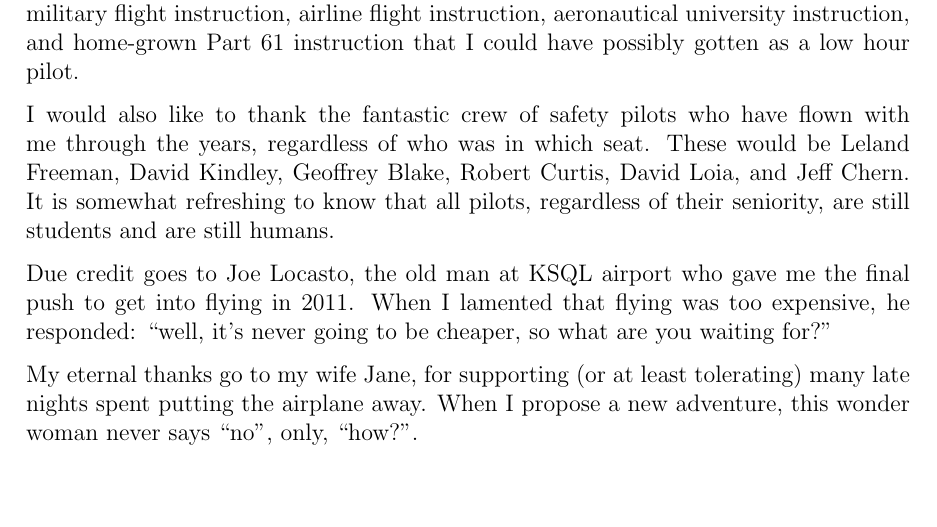
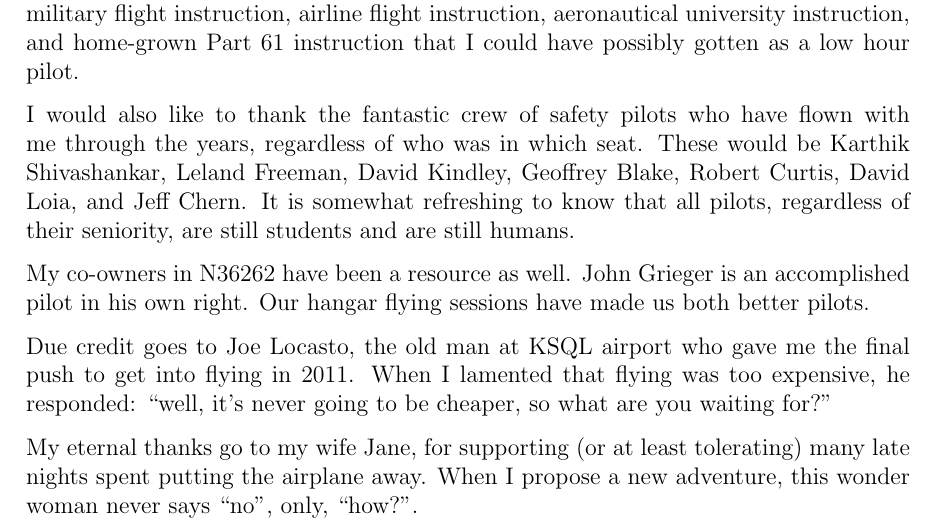
Before and after one commit to jsoltren/cfi-notebook, a LaTeX thesis (notebook.tex, which reads resources/acknowledgements.tex): part of page 4 of 58, cut so that both start at the same text, the shorter picture padded with empty space. Compiled offline with pdfLaTeX.

Commit message:
thanks karthik and john

```diff
--- a/resources/acknowledgements.tex
+++ b/resources/acknowledgements.tex
@@ -6,7 +6,9 @@ Most immediately, I must call out John Grieger and Brent Kelley, my partners (as
 
 My thanks go to the crew of phenomenal flight instructors with whom I have had the pleasure of flying throughout my aviation career. In reverse chronological order of last flight, these are: Eric Lenk, Steve Jennings, Lawrence Spinetta, Mark Kobelin, Stephen Pitts, and Tim Stingle. Each has brought their own unique perspective of flight and instruction to the table. All have helped me to shape and refine my own instructional style. With them together, I feel like I've gotten the best combination of military flight instruction, airline flight instruction, aeronautical university instruction, and home-grown Part 61 instruction that I could have possibly gotten as a low hour pilot.
 
-I would also like to thank the fantastic crew of safety pilots who have flown with me through the years, regardless of who was in which seat. These would be Leland Freeman, David Kindley, Geoffrey Blake, Robert Curtis, David Loia, and Jeff Chern. It is somewhat refreshing to know that all pilots, regardless of their seniority, are still students and are still humans.
+I would also like to thank the fantastic crew of safety pilots who have flown with me through the years, regardless of who was in which seat. These would be Karthik Shivashankar, Leland Freeman, David Kindley, Geoffrey Blake, Robert Curtis, David Loia, and Jeff Chern. It is somewhat refreshing to know that all pilots, regardless of their seniority, are still students and are still humans.
+
+My co-owners in N36262 have been a resource as well. John Grieger is an accomplished pilot in his own right. Our hangar flying sessions have made us both better pilots.
 
 Due credit goes to Joe Locasto, the old man at KSQL airport who gave me the final push to get into flying in 2011. When I lamented that flying was too expensive, he responded: ``well, it's never going to be cheaper, so what are you waiting for?"
 
```
Also changed, not shown: notebook.pdf.
